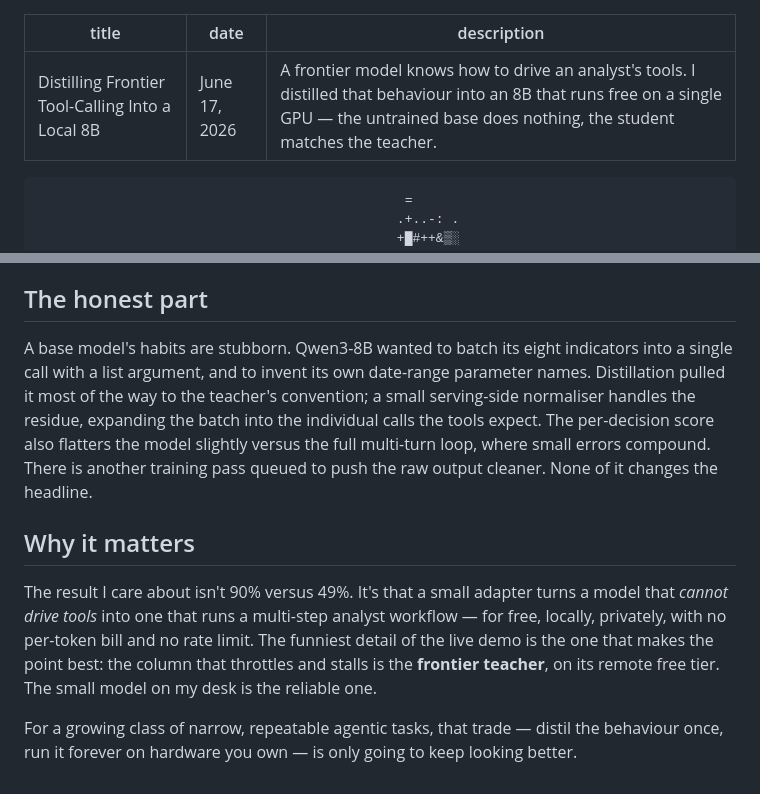
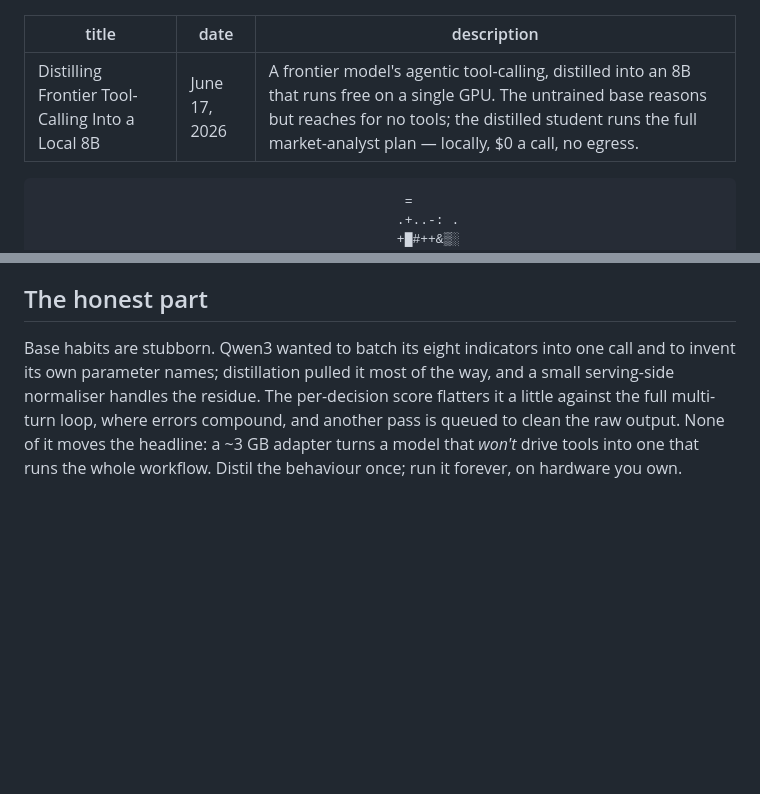
Before and after one commit to ibrahimhka/ibrahimhka.github.io, a Markdown page: blog/posts/distilling-tool-calls.md, 2 parts joined by grey strips. Rendered like a GitHub page; blank space fills up the shorter version.

````diff
--- a/blog/posts/distilling-tool-calls.md
+++ b/blog/posts/distilling-tool-calls.md
@@ -1,7 +1,7 @@
 ---
 title: "Distilling Frontier Tool-Calling Into a Local 8B"
 date: "June 17, 2026"
-description: "A frontier model knows how to drive an analyst's tools. I distilled that behaviour into an 8B that runs free on a single GPU — the untrained base does nothing, the student matches the teacher."
+description: "A frontier model's agentic tool-calling, distilled into an 8B that runs free on a single GPU. The untrained base reasons but reaches for no tools; the distilled student runs the full market-analyst plan — locally, $0 a call, no egress."
 ---
 
 ```
@@ -77,10 +69,4 @@ The contrast *is* the argument. The baseline — the very same Qwen3-8B, untouch
 
 ## The honest part
 
-A base model's habits are stubborn. Qwen3-8B wanted to batch its eight indicators into a single call with a list argument, and to invent its own date-range parameter names. Distillation pulled it most of the way to the teacher's convention; a small serving-side normaliser handles the residue, expanding the batch into the individual calls the tools expect. The per-decision score also flatters the model slightly versus the full multi-turn loop, where small errors compound. There is another training pass queued to push the raw output cleaner. None of it changes the headline.
-
-## Why it matters
-
-The result I care about isn't 90% versus 49%. It's that a small adapter turns a model that *cannot drive tools* into one that runs a multi-step analyst workflow — for free, locally, privately, with no per-token bill and no rate limit. The funniest detail of the live demo is the one that makes the point best: the column that throttles and stalls is the **frontier teacher**, on its remote free tier. The small model on my desk is the reliable one.
-
-For a growing class of narrow, repeatable agentic tasks, that trade — distil the behaviour once, run it forever on hardware you own — is only going to keep looking better.
+Base habits are stubborn. Qwen3 wanted to batch its eight indicators into one call and to invent its own parameter names; distillation pulled it most of the way, and a small serving-side normaliser handles the residue. The per-decision score flatters it a little against the full multi-turn loop, where errors compound, and another pass is queued to clean the raw output. None of it moves the headline: a ~3 GB adapter turns a model that *won't* drive tools into one that runs the whole workflow. Distil the behaviour once; run it forever, on hardware you own.
````
Also changed, not shown: other parts of blog/posts/distilling-tool-calls.md (+10 -18 lines), assets/distill/results.png.
